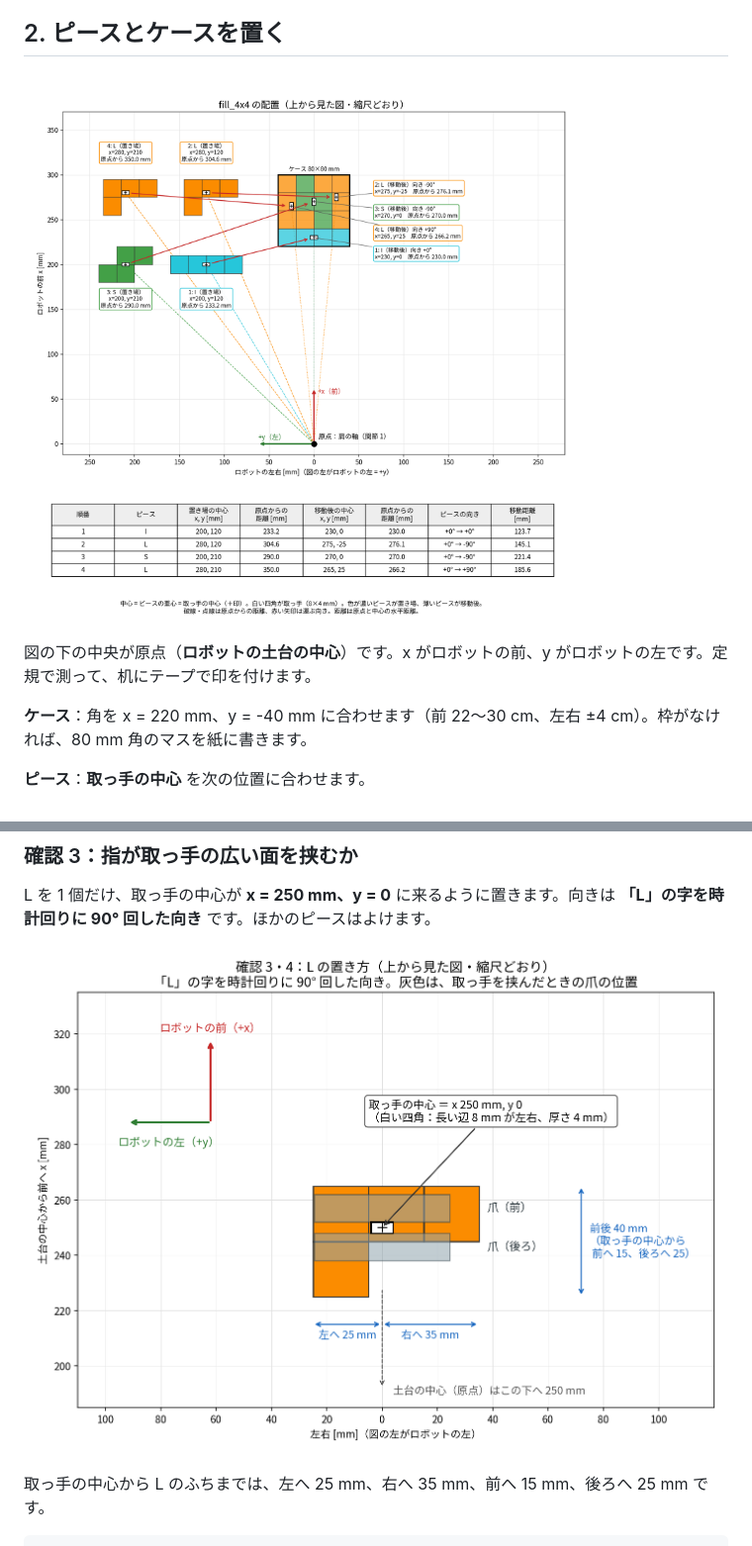
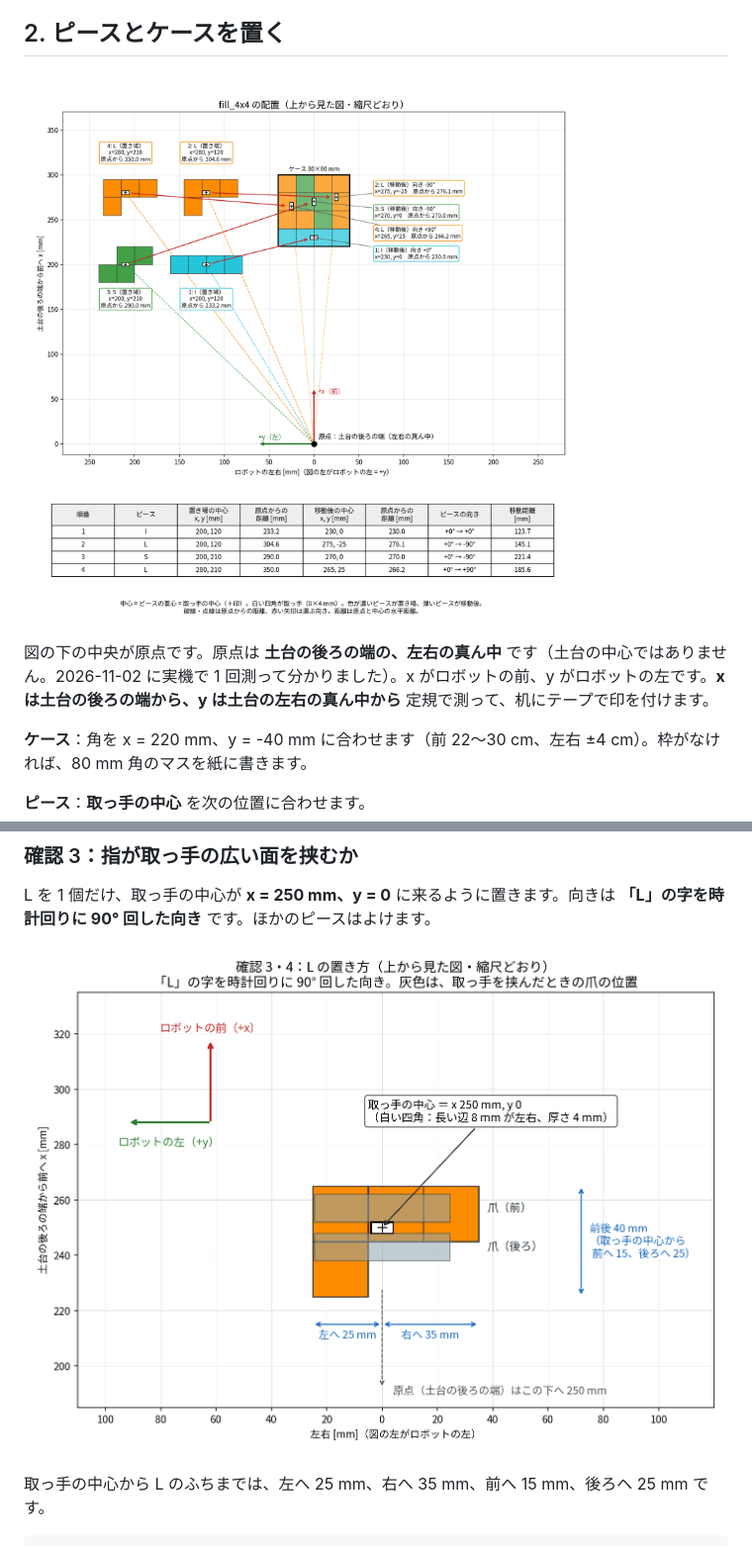
Before and after one commit to ratarara/seisakuron2026_tukamukai, a Markdown page: docs/fill_4x4_check.md, 2 parts joined by grey strips. Shown at 99% size. Rendered like a GitHub page; pictures changed too: docs/fill_4x4_check_L.png, docs/fill_4x4_layout.png.

```diff
--- a/docs/fill_4x4_check.md
+++ b/docs/fill_4x4_check.md
@@ -35,7 +35,7 @@ colcon build --symlink-install
 
 ![配置図](fill_4x4_layout.png)
 
-図の下の中央が原点（**ロボットの土台の中心**）です。x がロボットの前、y がロボットの左です。定規で測って、机にテープで印を付けます。
+図の下の中央が原点です。原点は **土台の後ろの端の、左右の真ん中** です（土台の中心ではありません。2026-11-02 に実機で 1 回測って分かりました）。x がロボットの前、y がロボットの左です。**x は土台の後ろの端から、y は土台の左右の真ん中から** 定規で測って、机にテープで印を付けます。
 
 **ケース**：角を x = 220 mm、y = -40 mm に合わせます（前 22〜30 cm、左右 ±4 cm）。枠がなければ、80 mm 角のマスを紙に書きます。
 
```
Also changed, not shown: docs/real_robot.md (+1 -1 lines).
